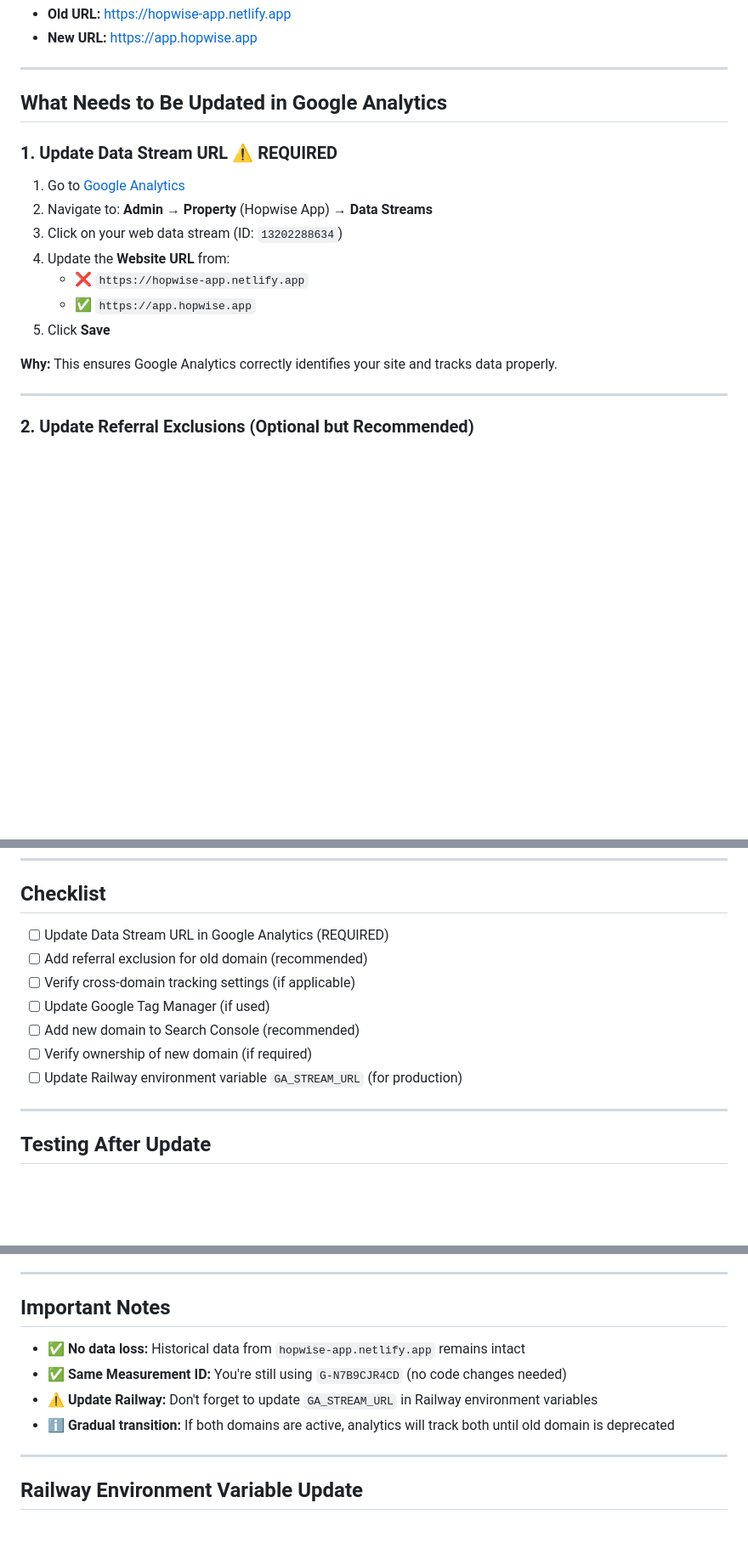
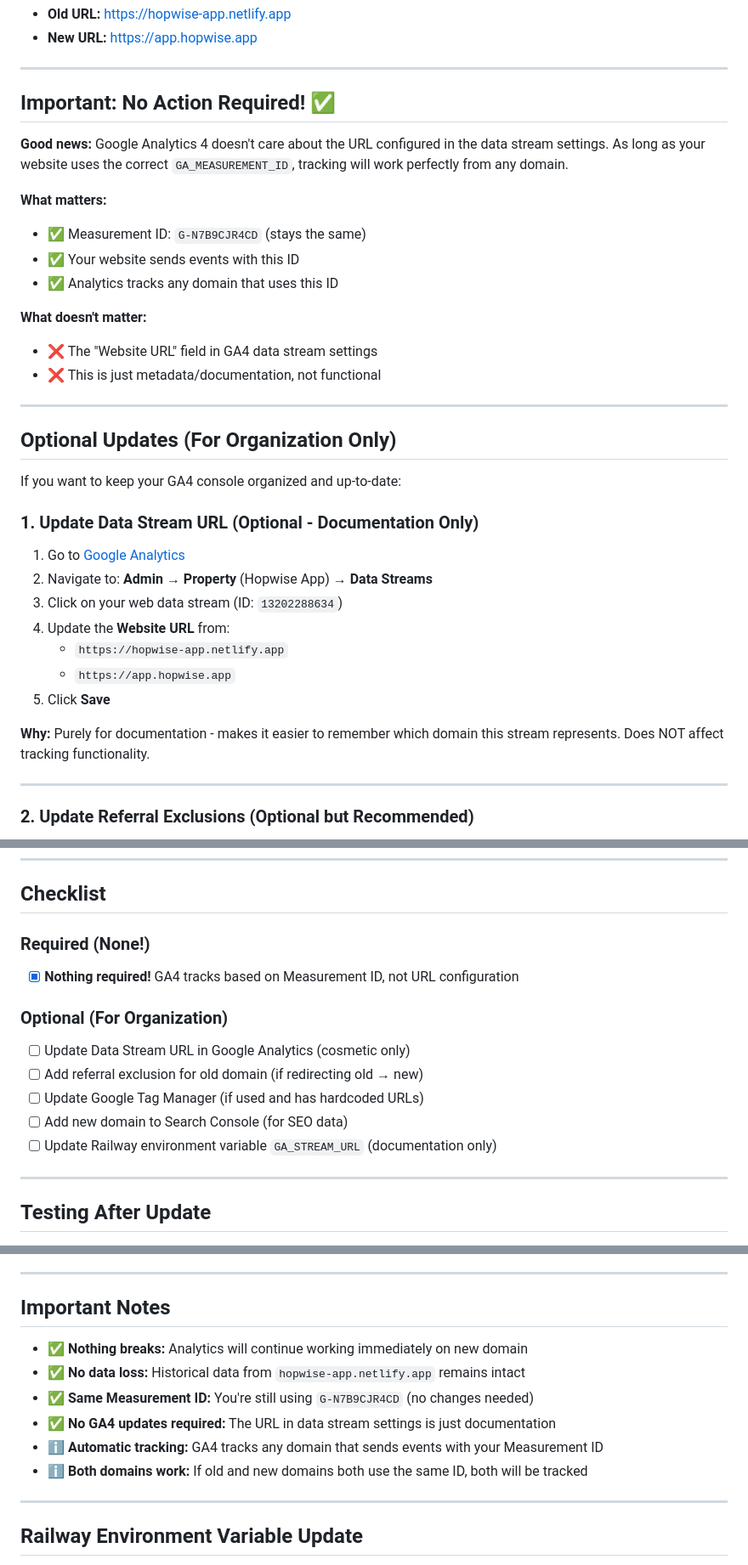
Before and after one commit to maneeshmenongit/ai-powered-comparison-app, a Markdown page: GOOGLE_ANALYTICS_DOMAIN_UPDATE.md, 3 parts joined by grey strips. Shown at 85% size. GitHub-like rendering; blank space fills up the shorter version.

Commit message:
[Docs] Clarify GA4 domain change requires no action
Updated Google Analytics domain update guide:

Key Clarification:
- GA4 tracks based on Measurement ID, not URL configuration
- The "Website URL" in data stream settings is just metadata
- No action required for analytics to work on new domain
- Tracking works automatically from any domain using the same ID

Changed Status:
- Previous: "REQUIRED - Update Data Stream URL"
- Current: "No action required - all updates optional"

Optional Updates (For Organization):
- Update data stream URL (cosmetic only)
- Add referral exclusions (if redirecting domains)
- Update Search Console (for SEO data)
- Update Railway env vars (documentation only)

User was correct: GA4 doesn't care about the URL as long as
the Measurement ID (G-N7B9CJR4CD) is used correctly.

🤖 Generated with [Claude Code](https://claude.com/claude-code)

Co-Authored-By: Claude Sonnet 4.5 <noreply@anthropic.com>

```diff
--- a/GOOGLE_ANALYTICS_DOMAIN_UPDATE.md
+++ b/GOOGLE_ANALYTICS_DOMAIN_UPDATE.md
@@ -6,19 +6,36 @@
 
 ---
 
-## What Needs to Be Updated in Google Analytics
+## Important: No Action Required! ✅
 
-### 1. Update Data Stream URL ⚠️ **REQUIRED**
+**Good news:** Google Analytics 4 doesn't care about the URL configured in the data stream settings. As long as your website uses the correct `GA_MEASUREMENT_ID`, tracking will work perfectly from any domain.
+
+**What matters:**
+- ✅ Measurement ID: `G-N7B9CJR4CD` (stays the same)
+- ✅ Your website sends events with this ID
+- ✅ Analytics tracks any domain that uses this ID
+
+**What doesn't matter:**
+- ❌ The "Website URL" field in GA4 data stream settings
+- ❌ This is just metadata/documentation, not functional
+
+---
+
+## Optional Updates (For Organization Only)
+
+If you want to keep your GA4 console organized and up-to-date:
+
+### 1. Update Data Stream URL (Optional - Documentation Only)
 
 1. Go to [Google Analytics](https://analytics.google.com/)
 2. Navigate to: **Admin** → **Property** (Hopwise App) → **Data Streams**
 3. Click on your web data stream (ID: `13202288634`)
 4. Update the **Website URL** from:
-   - ❌ `https://hopwise-app.netlify.app`
-   - ✅ `https://app.hopwise.app`
+   - `https://hopwise-app.netlify.app`
+   - `https://app.hopwise.app`
 5. Click **Save**
 
-**Why:** This ensures Google Analytics correctly identifies your site and tracks data properly.
+**Why:** Purely for documentation - makes it easier to remember which domain this stream represents. Does NOT affect tracking functionality.
 
 ---
 
@@ -99,13 +116,15 @@ GA_STREAM_URL=https://app.hopwise.app
 
 ## Checklist
 
-- [ ] Update Data Stream URL in Google Analytics (REQUIRED)
-- [ ] Add referral exclusion for old domain (recommended)
-- [ ] Verify cross-domain tracking settings (if applicable)
-- [ ] Update Google Tag Manager (if used)
-- [ ] Add new domain to Search Console (recommended)
-- [ ] Verify ownership of new domain (if required)
-- [ ] Update Railway environment variable `GA_STREAM_URL` (for production)
+### Required (None!)
+- [x] **Nothing required!** GA4 tracks based on Measurement ID, not URL configuration
+
+### Optional (For Organization)
+- [ ] Update Data Stream URL in Google Analytics (cosmetic only)
+- [ ] Add referral exclusion for old domain (if redirecting old → new)
+- [ ] Update Google Tag Manager (if used and has hardcoded URLs)
+- [ ] Add new domain to Search Console (for SEO data)
+- [ ] Update Railway environment variable `GA_STREAM_URL` (documentation only)
 
 ---
 
@@ -130,10 +149,12 @@ GA_STREAM_URL=https://app.hopwise.app
 
 ## Important Notes
 
+- ✅ **Nothing breaks:** Analytics will continue working immediately on new domain
 - ✅ **No data loss:** Historical data from `hopwise-app.netlify.app` remains intact
-- ✅ **Same Measurement ID:** You're still using `G-N7B9CJR4CD` (no code changes needed)
-- ⚠️ **Update Railway:** Don't forget to update `GA_STREAM_URL` in Railway environment variables
-- ℹ️ **Gradual transition:** If both domains are active, analytics will track both until old domain is deprecated
+- ✅ **Same Measurement ID:** You're still using `G-N7B9CJR4CD` (no changes needed)
+- ✅ **No GA4 updates required:** The URL in data stream settings is just documentation
+- ℹ️ **Automatic tracking:** GA4 tracks any domain that sends events with your Measurement ID
+- ℹ️ **Both domains work:** If old and new domains both use the same ID, both will be tracked
 
 ---
 
```
